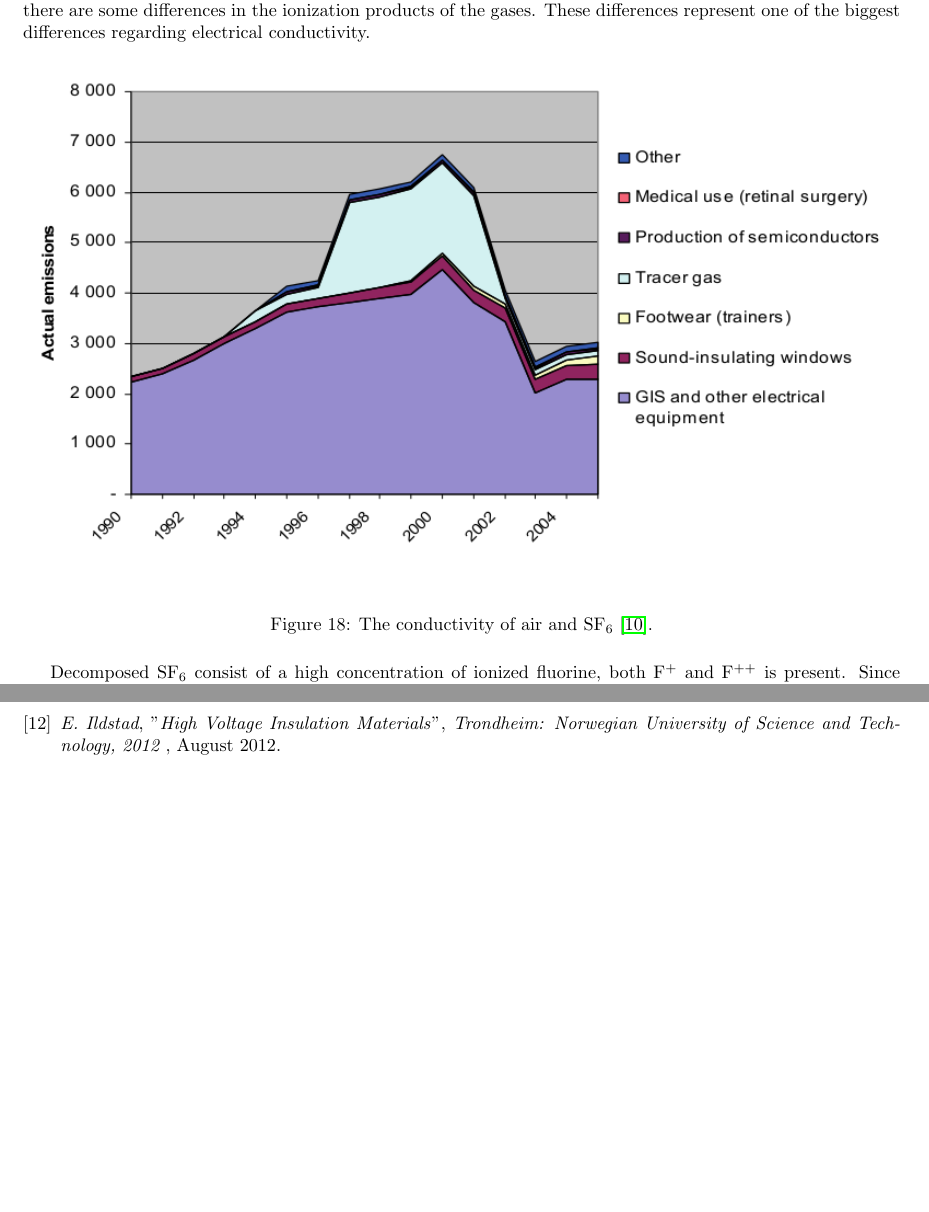
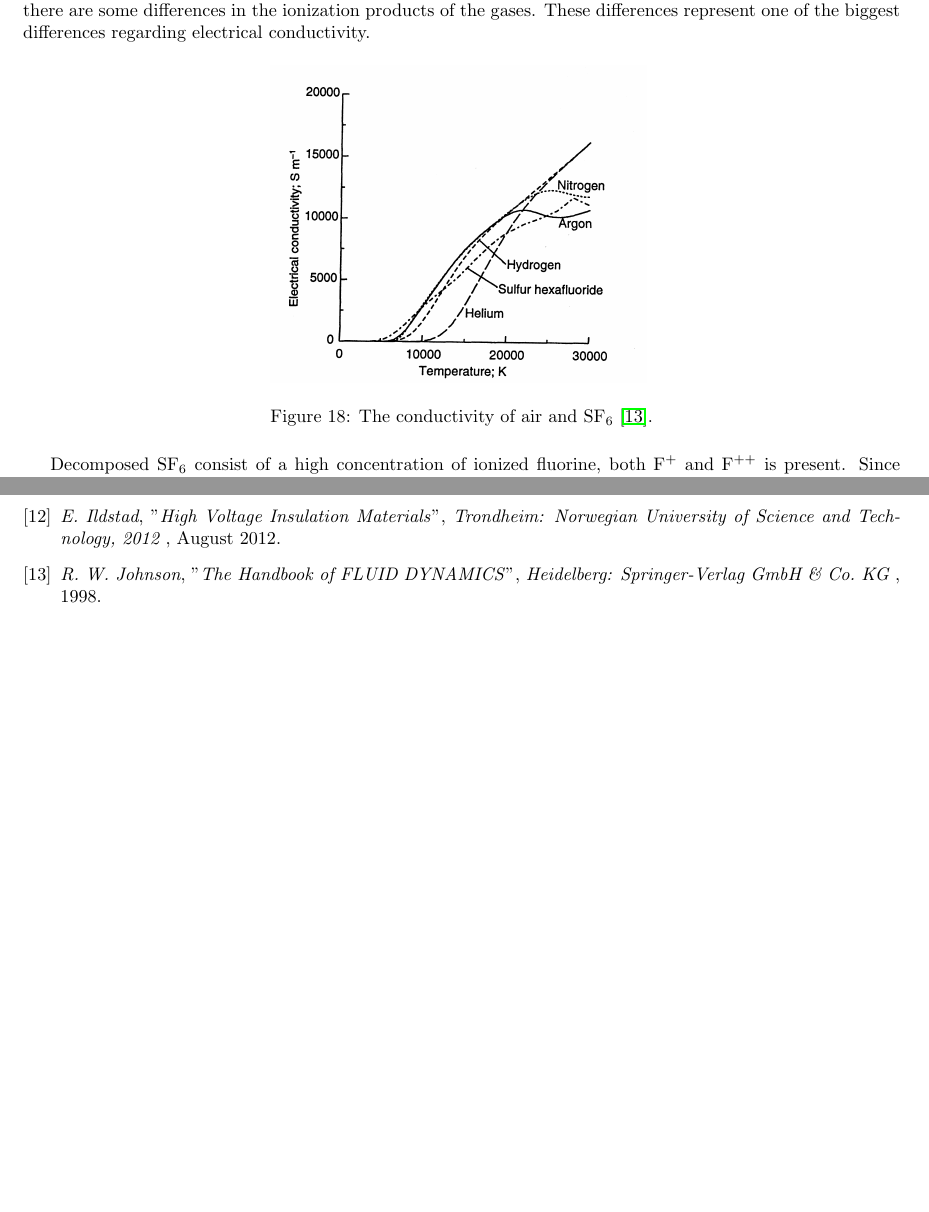
Before and after one commit to andertei/Prosjektoppgave, a LaTeX document (Oppgave/prosjektoppgave.tex): two parts of pages 21 and 25 of 25 before the commit and two parts of pages 21 and 24 of 24 after it, joined at a grey line, cut so that both start at the same text, the shorter picture padded with empty space. Compiled offline with pdfLaTeX.

Commit message:
disk bilder air and SF6

```diff
--- a/Oppgave/prosjektoppgave.tex
+++ b/Oppgave/prosjektoppgave.tex
@@ -370,8 +370,8 @@ As expressed in section \ref{sec:eleCondArc} the transaction from isolating stag
 
 \begin{figure}[H]
 \centering
-\includegraphics[scale=0.6]{Bilder/Theory/emissionsSF6Norway.png}
-\caption{The conductivity of air and SF${_6}$ \cite{bib:StatSF6}.} \label{fig:AirandSF6ConComp}
+\includegraphics[scale=1]{Bilder/Discussion/conductSF6AndAIR.png}
+\caption{The conductivity of air and SF${_6}$ \cite{bib:THFD}.} \label{fig:AirandSF6ConComp}
 \end{figure}
 
 Decomposed SF${_6}$ consist of a high concentration of ionized fluorine, both F$^+$ and F$^{++}$ is present. Since ionized fluorine is one of the most oxidative particles know, and therefore it will attract electrons. The moment right after the arc has extinguished it is a high concentration of free electrons in the contact gap. Many of these will be removed by the ionized fluorine. In air ionized oxygen is the strongest oxidative particle and it oxidative properties are similar to ionized fluorine. However the concentration of ionized oxygen is far lower in an air based switchgear than the concentration of ionized fluorine is in an SF$_6$ based one.
@@ -442,5 +442,8 @@ In Norway handling and leakage control of SF$_6$ is quite good, especially if co
 \bibitem{bib:TET4160HVIM} \textit{E. Ildstad}, "\textit{High Voltage Insulation Materials}", \textit{Trondheim: Norwegian University of Science and Technology, 2012
 }, August 2012.
 
+\bibitem{bib:THFD} \textit{R. W. Johnson}, "\textit{The Handbook of FLUID DYNAMICS}", \textit{Heidelberg: Springer-Verlag GmbH \& Co. KG
+}, 1998.
+
 \end{thebibliography}
 \end{document}
```
Also changed, not shown: Oppgave/Bilder/Discussion/Breakdown_voltage.png (renamed from Oppgave/Bilder/Discution/DilectricStrength.png), Oppgave/Bilder/Discussion/conductSF6AndAIR.png (renamed from Oppgave/Bilder/Discution/conductSF6AndAIR.png), Oppgave/prosjektoppgave.tex (2 more changed lines).
